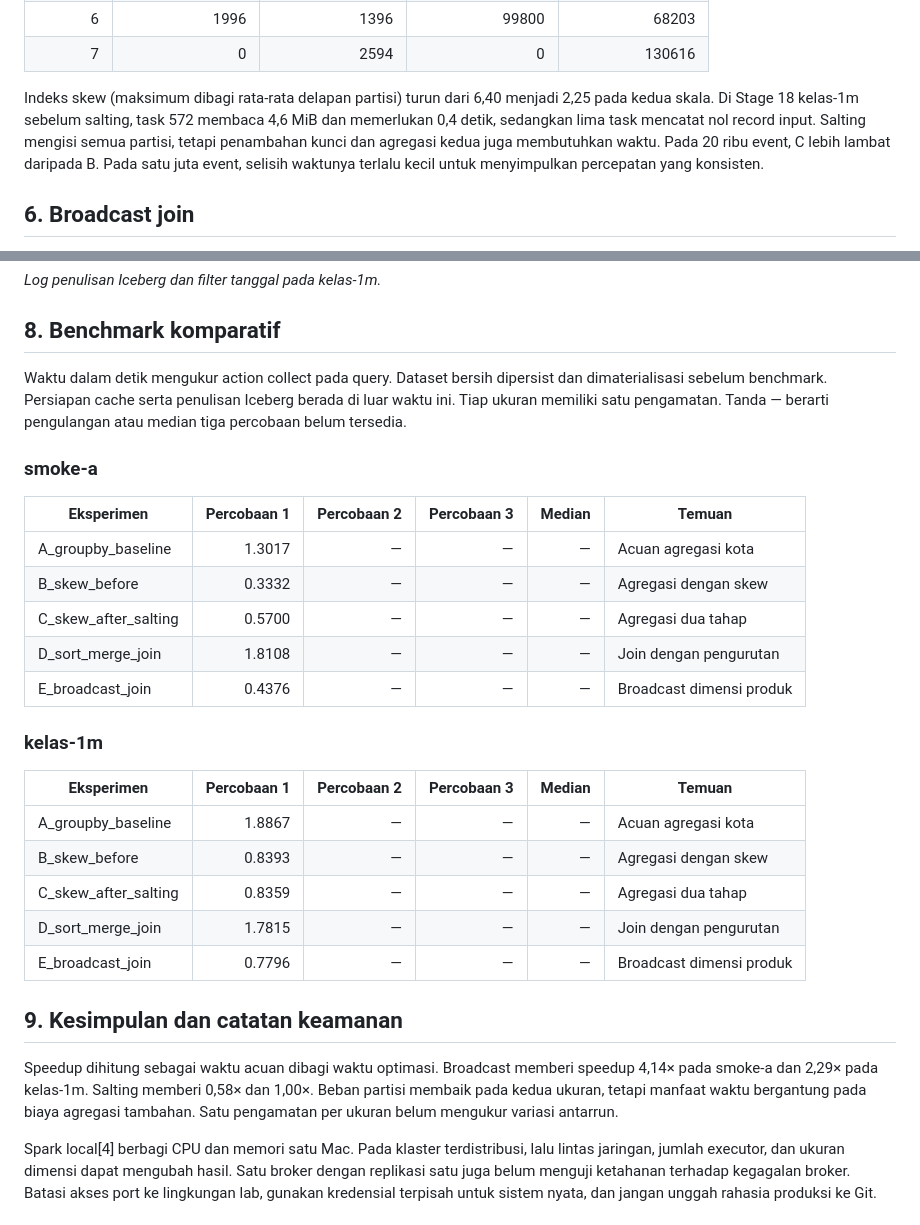
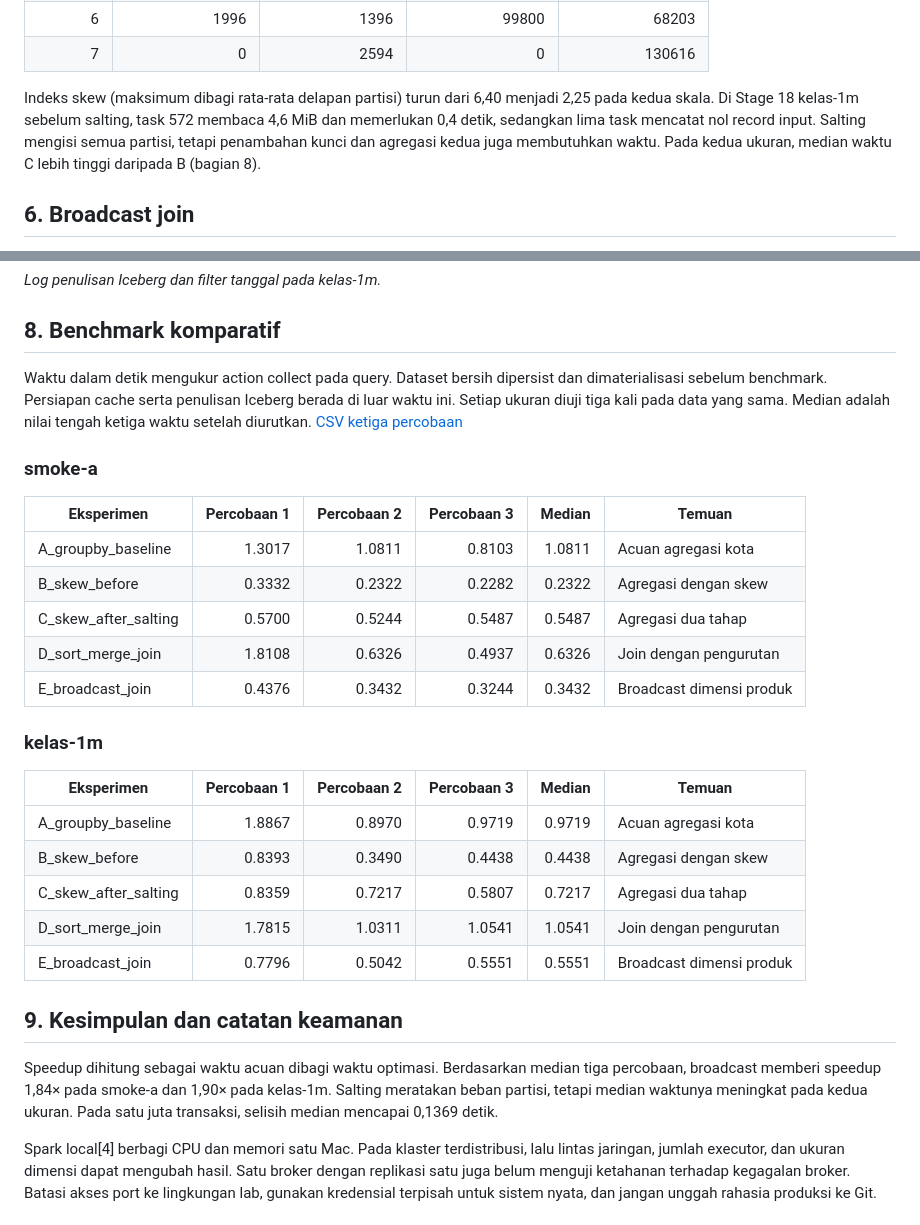
Before and after one commit to theorada/pratikum-analitik-skabilitas-data-theo-ai, a Markdown page: README.md, 2 parts joined by grey strips. Rendered like a GitHub page.

```diff
--- a/README.md
+++ b/README.md
@@ -99,7 +99,7 @@ Repartisi berdasarkan kota mengumpulkan sekitar 80% data pada satu partisi. Salt
 | 6 | 1996 | 1396 | 99800 | 68203 |
 | 7 | 0 | 2594 | 0 | 130616 |
 
-Indeks skew (maksimum dibagi rata-rata delapan partisi) turun dari 6,40 menjadi 2,25 pada kedua skala. Di Stage 18 kelas-1m sebelum salting, task 572 membaca 4,6 MiB dan memerlukan 0,4 detik, sedangkan lima task mencatat nol record input. Salting mengisi semua partisi, tetapi penambahan kunci dan agregasi kedua juga membutuhkan waktu. Pada 20 ribu event, C lebih lambat daripada B. Pada satu juta event, selisih waktunya terlalu kecil untuk menyimpulkan percepatan yang konsisten.
+Indeks skew (maksimum dibagi rata-rata delapan partisi) turun dari 6,40 menjadi 2,25 pada kedua skala. Di Stage 18 kelas-1m sebelum salting, task 572 membaca 4,6 MiB dan memerlukan 0,4 detik, sedangkan lima task mencatat nol record input. Salting mengisi semua partisi, tetapi penambahan kunci dan agregasi kedua juga membutuhkan waktu. Pada kedua ukuran, median waktu C lebih tinggi daripada B (bagian 8).
 
 ## 6. Broadcast join
 
@@ -134,31 +134,31 @@ Hasilnya 666 baris pada smoke-a dan 33.268 pada kelas-1m. Kedua physical plan me
 
 ## 8. Benchmark komparatif
 
-Waktu dalam detik mengukur action collect pada query. Dataset bersih dipersist dan dimaterialisasi sebelum benchmark. Persiapan cache serta penulisan Iceberg berada di luar waktu ini. Tiap ukuran memiliki satu pengamatan. Tanda — berarti pengulangan atau median tiga percobaan belum tersedia.
+Waktu dalam detik mengukur action collect pada query. Dataset bersih dipersist dan dimaterialisasi sebelum benchmark. Persiapan cache serta penulisan Iceberg berada di luar waktu ini. Setiap ukuran diuji tiga kali pada data yang sama. Median adalah nilai tengah ketiga waktu setelah diurutkan. [CSV ketiga percobaan](hasil/pengulangan/)
 
 ### smoke-a
 
 | Eksperimen | Percobaan 1 | Percobaan 2 | Percobaan 3 | Median | Temuan |
 |---|---:|---:|---:|---:|---|
-| A_groupby_baseline | 1.3017 | — | — | — | Acuan agregasi kota |
-| B_skew_before | 0.3332 | — | — | — | Agregasi dengan skew |
-| C_skew_after_salting | 0.5700 | — | — | — | Agregasi dua tahap |
-| D_sort_merge_join | 1.8108 | — | — | — | Join dengan pengurutan |
-| E_broadcast_join | 0.4376 | — | — | — | Broadcast dimensi produk |
+| A_groupby_baseline | 1.3017 | 1.0811 | 0.8103 | 1.0811 | Acuan agregasi kota |
+| B_skew_before | 0.3332 | 0.2322 | 0.2282 | 0.2322 | Agregasi dengan skew |
+| C_skew_after_salting | 0.5700 | 0.5244 | 0.5487 | 0.5487 | Agregasi dua tahap |
+| D_sort_merge_join | 1.8108 | 0.6326 | 0.4937 | 0.6326 | Join dengan pengurutan |
+| E_broadcast_join | 0.4376 | 0.3432 | 0.3244 | 0.3432 | Broadcast dimensi produk |
 
 ### kelas-1m
 
 | Eksperimen | Percobaan 1 | Percobaan 2 | Percobaan 3 | Median | Temuan |
 |---|---:|---:|---:|---:|---|
-| A_groupby_baseline | 1.8867 | — | — | — | Acuan agregasi kota |
-| B_skew_before | 0.8393 | — | — | — | Agregasi dengan skew |
-| C_skew_after_salting | 0.8359 | — | — | — | Agregasi dua tahap |
-| D_sort_merge_join | 1.7815 | — | — | — | Join dengan pengurutan |
-| E_broadcast_join | 0.7796 | — | — | — | Broadcast dimensi produk |
+| A_groupby_baseline | 1.8867 | 0.8970 | 0.9719 | 0.9719 | Acuan agregasi kota |
+| B_skew_before | 0.8393 | 0.3490 | 0.4438 | 0.4438 | Agregasi dengan skew |
+| C_skew_after_salting | 0.8359 | 0.7217 | 0.5807 | 0.7217 | Agregasi dua tahap |
+| D_sort_merge_join | 1.7815 | 1.0311 | 1.0541 | 1.0541 | Join dengan pengurutan |
+| E_broadcast_join | 0.7796 | 0.5042 | 0.5551 | 0.5551 | Broadcast dimensi produk |
 
 ## 9. Kesimpulan dan catatan keamanan
 
-Speedup dihitung sebagai waktu acuan dibagi waktu optimasi. Broadcast memberi speedup 4,14× pada smoke-a dan 2,29× pada kelas-1m. Salting memberi 0,58× dan 1,00×. Beban partisi membaik pada kedua ukuran, tetapi manfaat waktu bergantung pada biaya agregasi tambahan. Satu pengamatan per ukuran belum mengukur variasi antarrun.
+Speedup dihitung sebagai waktu acuan dibagi waktu optimasi. Berdasarkan median tiga percobaan, broadcast memberi speedup 1,84× pada smoke-a dan 1,90× pada kelas-1m. Salting meratakan beban partisi, tetapi median waktunya meningkat pada kedua ukuran. Pada satu juta transaksi, selisih median mencapai 0,1369 detik.
 
 Spark local[4] berbagi CPU dan memori satu Mac. Pada klaster terdistribusi, lalu lintas jaringan, jumlah executor, dan ukuran dimensi dapat mengubah hasil. Satu broker dengan replikasi satu juga belum menguji ketahanan terhadap kegagalan broker. Batasi akses port ke lingkungan lab, gunakan kredensial terpisah untuk sistem nyata, dan jangan unggah rahasia produksi ke Git.
 
```
Also changed, not shown: other parts of README.md (+5 -1 lines), bukti/minio-warehouse.png (added), bukti/spark-jobs.png (added), 6 other files.
